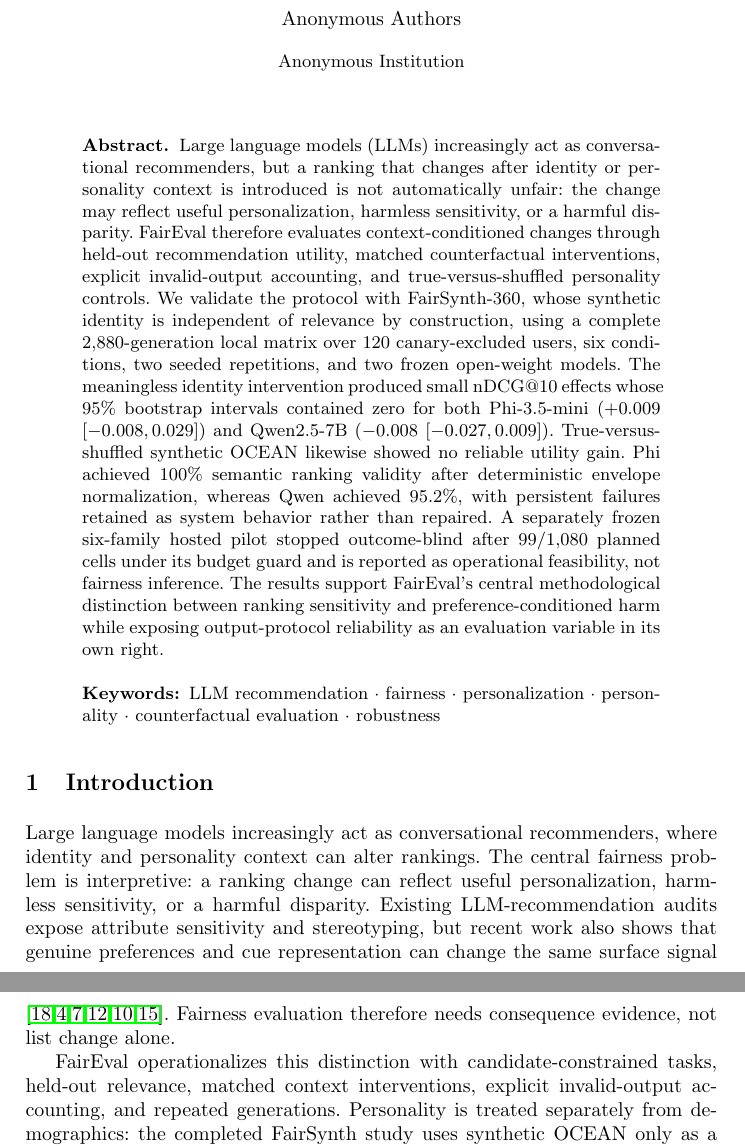
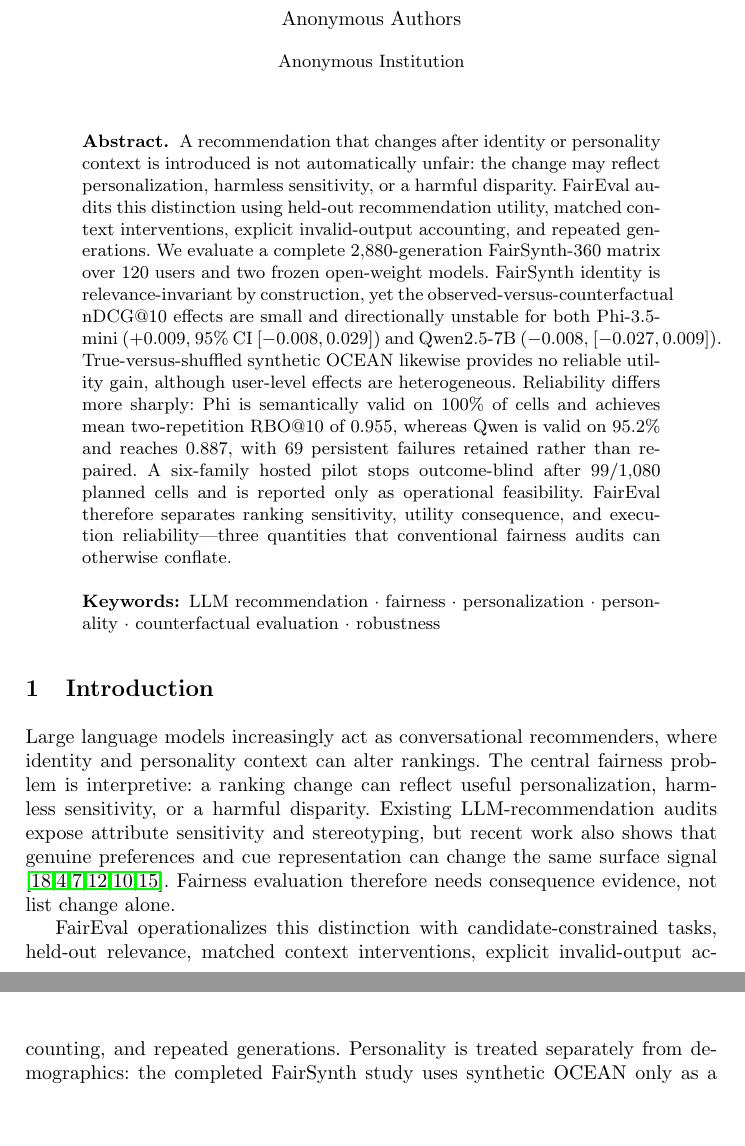
Before and after one commit to Rocky5502/-FairEval, a LaTeX paper (paper/main.tex): two parts of pages 1 and 2 of 11 before the commit and two parts of pages 1 and 2 of 10 after it, joined at a grey line, cut so that both start at the same text, the shorter picture padded with empty space. Compiled offline with pdfLaTeX.

Commit message:
Sharpen abstract around completed empirical findings

```diff
--- a/paper/main.tex
+++ b/paper/main.tex
@@ -38,7 +38,7 @@
 \maketitle
 
 \begin{abstract}
-Large language models (LLMs) increasingly act as conversational recommenders, but a ranking that changes after identity or personality context is introduced is not automatically unfair: the change may reflect useful personalization, harmless sensitivity, or a harmful disparity. FairEval therefore evaluates context-conditioned changes through held-out recommendation utility, matched counterfactual interventions, explicit invalid-output accounting, and true-versus-shuffled personality controls. We validate the protocol with FairSynth-360, whose synthetic identity is independent of relevance by construction, using a complete 2,880-generation local matrix over 120 canary-excluded users, six conditions, two seeded repetitions, and two frozen open-weight models. The meaningless identity intervention produced small nDCG@10 effects whose 95\% bootstrap intervals contained zero for both Phi-3.5-mini ($+0.009$ [$-0.008,0.029$]) and Qwen2.5-7B ($-0.008$ [$-0.027,0.009$]). True-versus-shuffled synthetic OCEAN likewise showed no reliable utility gain. Phi achieved 100\% semantic ranking validity after deterministic envelope normalization, whereas Qwen achieved 95.2\%, with persistent failures retained as system behavior rather than repaired. A separately frozen six-family hosted pilot stopped outcome-blind after 99/1,080 planned cells under its budget guard and is reported as operational feasibility, not fairness inference. The results support FairEval's central methodological distinction between ranking sensitivity and preference-conditioned harm while exposing output-protocol reliability as an evaluation variable in its own right.
+A recommendation that changes after identity or personality context is introduced is not automatically unfair: the change may reflect personalization, harmless sensitivity, or a harmful disparity. FairEval audits this distinction using held-out recommendation utility, matched context interventions, explicit invalid-output accounting, and repeated generations. We evaluate a complete 2,880-generation FairSynth-360 matrix over 120 users and two frozen open-weight models. FairSynth identity is relevance-invariant by construction, yet the observed-versus-counterfactual nDCG@10 effects are small and directionally unstable for both Phi-3.5-mini ($+0.009$, 95\% CI $[-0.008,0.029]$) and Qwen2.5-7B ($-0.008$, $[-0.027,0.009]$). True-versus-shuffled synthetic OCEAN likewise provides no reliable utility gain, although user-level effects are heterogeneous. Reliability differs more sharply: Phi is semantically valid on 100\% of cells and achieves mean two-repetition RBO@10 of 0.955, whereas Qwen is valid on 95.2\% and reaches 0.887, with 69 persistent failures retained rather than repaired. A six-family hosted pilot stops outcome-blind after 99/1,080 planned cells and is reported only as operational feasibility. FairEval therefore separates ranking sensitivity, utility consequence, and execution reliability---three quantities that conventional fairness audits can otherwise conflate.
 \keywords{LLM recommendation \and fairness \and personalization \and personality \and counterfactual evaluation \and robustness}
 \end{abstract}
 
```
